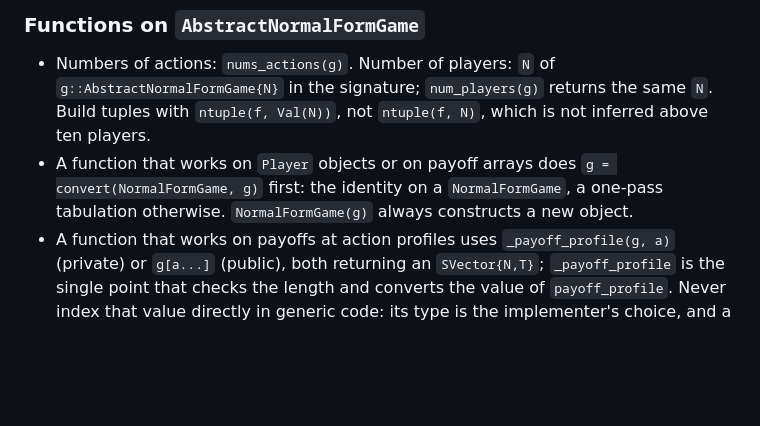
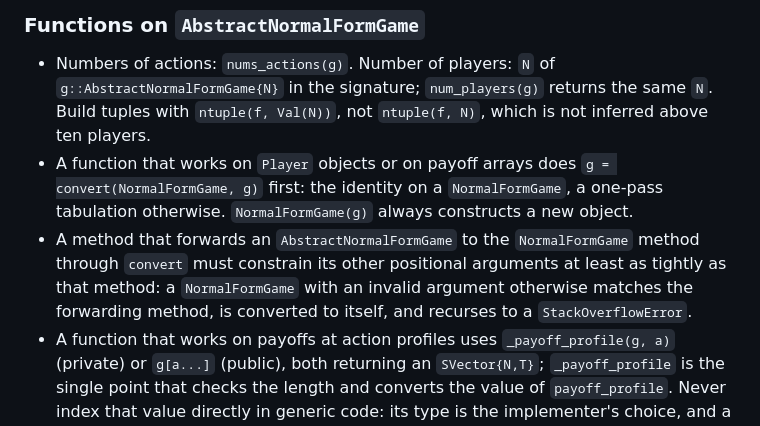
Before and after one commit to QuantEcon/GameTheory.jl, a Markdown page: .github/copilot-instructions.md, the part around the change. GitHub-like rendering; blank space fills up the shorter version.

Commit message:
DOC: Add the constraint rule for tabulating wrappers to the agent instructions
Co-Authored-By: Claude Fable 5.1 <noreply@anthropic.com>

```diff
--- a/.github/copilot-instructions.md
+++ b/.github/copilot-instructions.md
@@ -79,6 +79,7 @@ GameTheory.jl is a Julia package that implements algorithms and data structures
 ### Functions on `AbstractNormalFormGame`
 - Numbers of actions: `nums_actions(g)`. Number of players: `N` of `g::AbstractNormalFormGame{N}` in the signature; `num_players(g)` returns the same `N`. Build tuples with `ntuple(f, Val(N))`, not `ntuple(f, N)`, which is not inferred above ten players.
 - A function that works on `Player` objects or on payoff arrays does `g = convert(NormalFormGame, g)` first: the identity on a `NormalFormGame`, a one-pass tabulation otherwise. `NormalFormGame(g)` always constructs a new object.
+- A method that forwards an `AbstractNormalFormGame` to the `NormalFormGame` method through `convert` must constrain its other positional arguments at least as tightly as that method: a `NormalFormGame` with an invalid argument otherwise matches the forwarding method, is converted to itself, and recurses to a `StackOverflowError`.
 - A function that works on payoffs at action profiles uses `_payoff_profile(g, a)` (private) or `g[a...]` (public), both returning an `SVector{N,T}`; `_payoff_profile` is the single point that checks the length and converts the value of `payoff_profile`. Never index that value directly in generic code: its type is the implementer's choice, and a run-time index into a tuple of mixed element types boxes.
 - A function that works on one player's payoff vector against the opponents' actions uses `_payoff_vector(g, i, opp)` (private), with `opp` a tuple in the order of players `i+1, ..., i+N-1`; it specializes to `payoff_vector(g.players[i], opp)` on a `NormalFormGame`.
 - Spell the first argument identically across the methods of one function, `AbstractNormalFormGame{N,T}` throughout: Julia does not rank `AbstractNormalFormGame{N}` against `AbstractNormalFormGame{N,T}`, and Aqua then reports an ambiguity against the `Tuple{}` methods that resolve the pure/mixed profile ambiguity.
```
